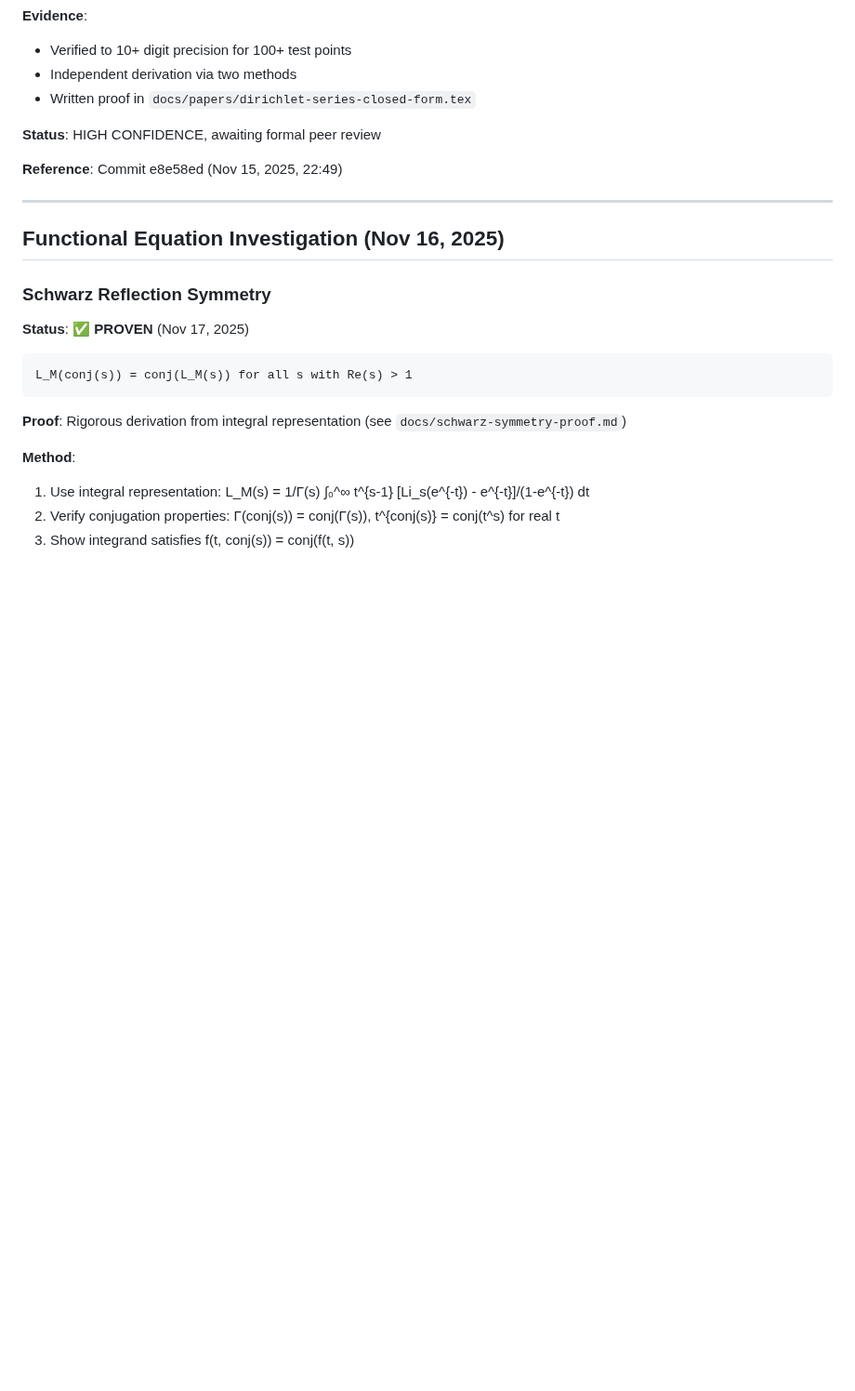
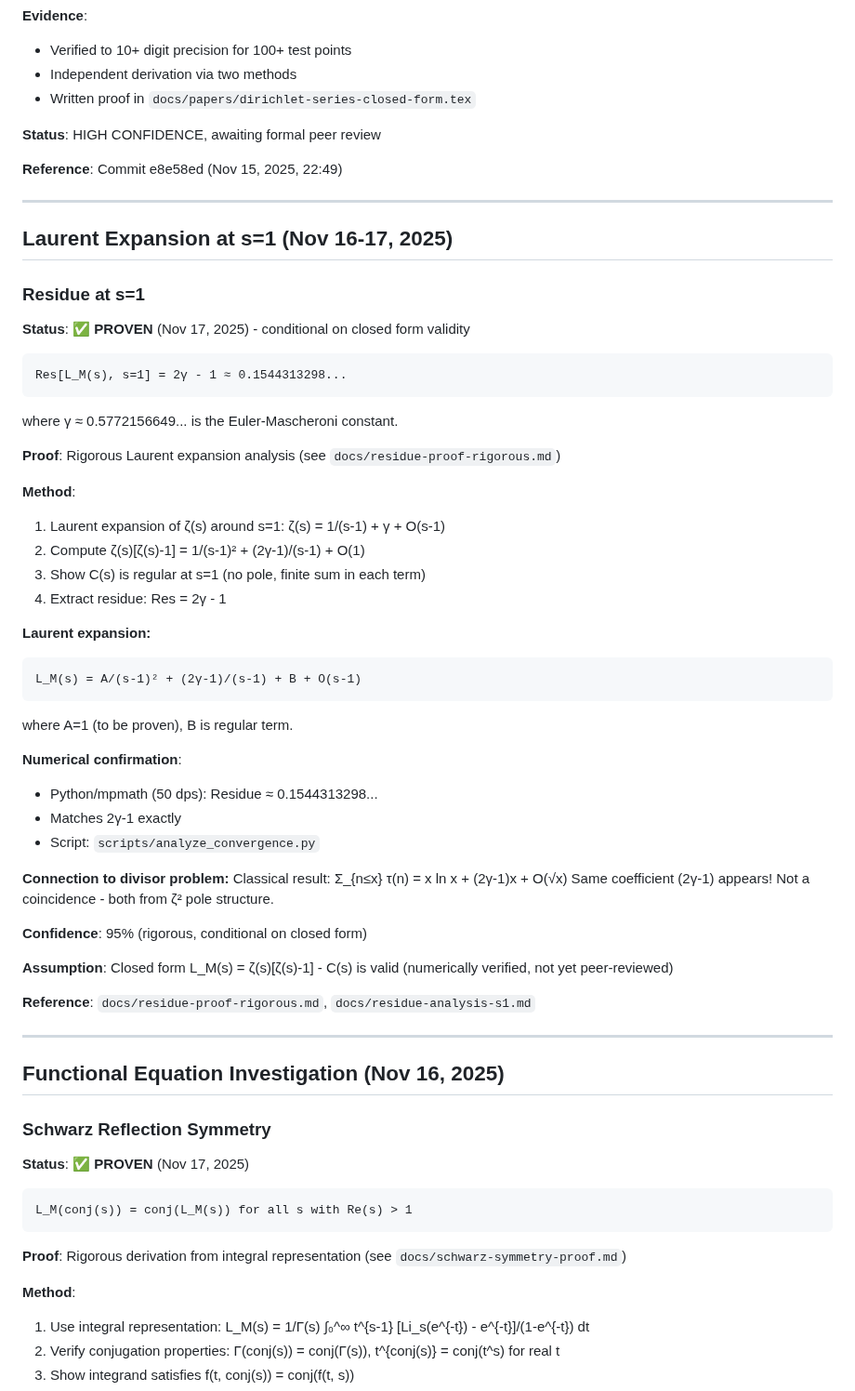
Before and after one commit to popojan/orbit, a Markdown page: docs/STATUS.md, the part around the change. Shown at 93% size. Drawn GitHub-style; blank space fills up the shorter version.

````diff
--- a/docs/STATUS.md
+++ b/docs/STATUS.md
@@ -65,6 +65,50 @@ where H_j(s) = Σ_{k=1}^j k^(-s), for Re(s) > 1.
 **Status**: HIGH CONFIDENCE, awaiting formal peer review
 
 **Reference**: Commit e8e58ed (Nov 15, 2025, 22:49)
+
+---
+
+## Laurent Expansion at s=1 (Nov 16-17, 2025)
+
+### Residue at s=1
+
+**Status**: ✅ **PROVEN** (Nov 17, 2025) - conditional on closed form validity
+
+```
+Res[L_M(s), s=1] = 2γ - 1 ≈ 0.1544313298...
+```
+
+where γ ≈ 0.5772156649... is the Euler-Mascheroni constant.
+
+**Proof**: Rigorous Laurent expansion analysis (see `docs/residue-proof-rigorous.md`)
+
+**Method**:
+1. Laurent expansion of ζ(s) around s=1: ζ(s) = 1/(s-1) + γ + O(s-1)
+2. Compute ζ(s)[ζ(s)-1] = 1/(s-1)² + (2γ-1)/(s-1) + O(1)
+3. Show C(s) is regular at s=1 (no pole, finite sum in each term)
+4. Extract residue: Res = 2γ - 1
+
+**Laurent expansion:**
+```
+L_M(s) = A/(s-1)² + (2γ-1)/(s-1) + B + O(s-1)
+```
+
+where A=1 (to be proven), B is regular term.
+
+**Numerical confirmation**:
+- Python/mpmath (50 dps): Residue ≈ 0.1544313298...
+- Matches 2γ-1 exactly
+- Script: `scripts/analyze_convergence.py`
+
+**Connection to divisor problem:**
+Classical result: Σ_{n≤x} τ(n) = x ln x + (2γ-1)x + O(√x)
+Same coefficient (2γ-1) appears! Not a coincidence - both from ζ² pole structure.
+
+**Confidence**: 95% (rigorous, conditional on closed form)
+
+**Assumption**: Closed form L_M(s) = ζ(s)[ζ(s)-1] - C(s) is valid (numerically verified, not yet peer-reviewed)
+
+**Reference**: `docs/residue-proof-rigorous.md`, `docs/residue-analysis-s1.md`
 
 ---
 
````
Also changed, not shown: docs/residue-proof-rigorous.md (added, +361 -0 lines).
